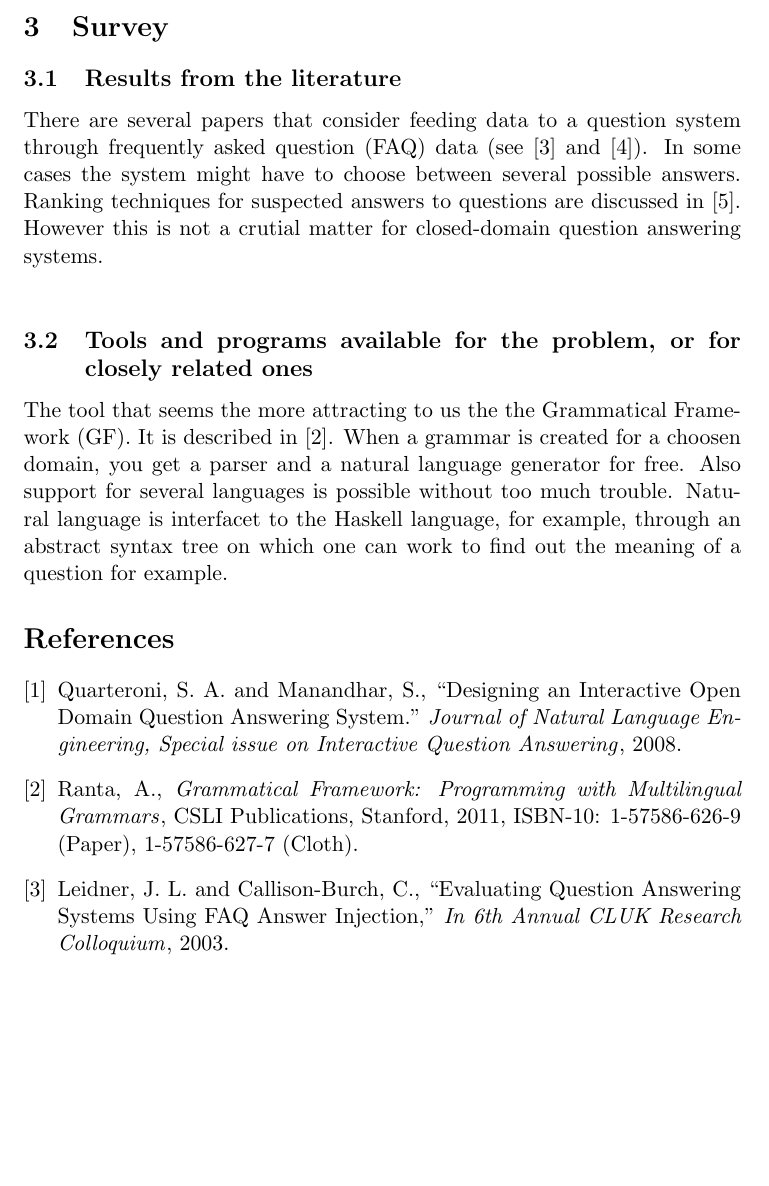
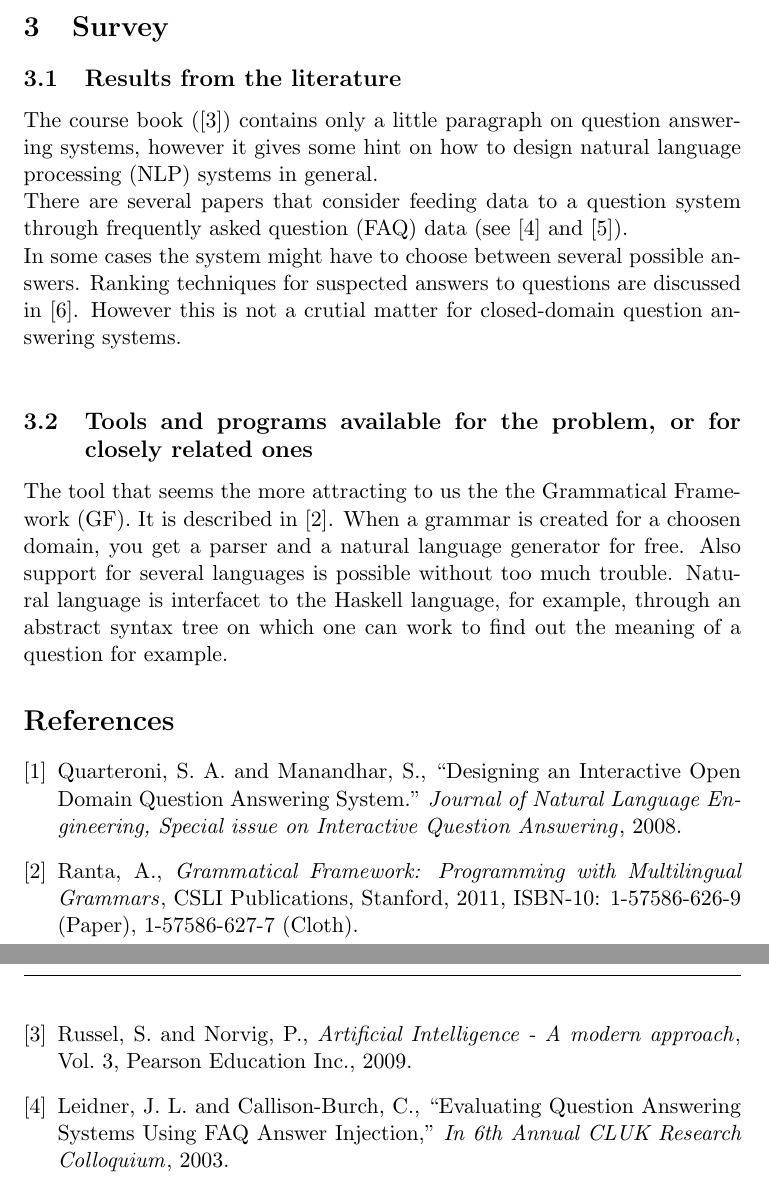
Before and after one commit to rlepigre/tin171, a LaTeX paper (survey1/group1Survey1.tex): part of page 3 of 4 before the commit and two parts of pages 3 and 4 of 4 after it, the two joined at a grey line, cut so that both start at the same text, the shorter picture padded with empty space. Compiled offline with pdfLaTeX.

Commit message:
Some stuff cleaned with refs, and removed the papers, might not be a good idea to have it all publicly available...

```diff
--- a/survey1/group1Survey1.tex
+++ b/survey1/group1Survey1.tex
@@ -129,18 +129,17 @@ useful and relevant.
 % Ideally, a commented summary of each paper, like an extended annotation.
 % Cite references. You could organize this section by keyword, one sub-section
 % for each keyword you specified in 1.3.
+The course book (\cite{aimodern}) contains only a little paragraph on question
+answering systems, however it gives some hint on how to design natural language
+processing (NLP) systems in general.\\
 There are several papers that consider feeding data to a question system through
 frequently asked question (FAQ) data (see \cite{evaluatingqasusingfaq} and
-\cite{faqfindersys}). In some cases the system might have to choose between
-several possible answers. Ranking techniques for suspected answers to questions
-are discussed in \cite{rankingsuspected}. However this is not a crutial matter
-for closed-domain question answering systems.\\
-% \cite{surveyonqa}\\
-% \cite{aqua}\\
-% \cite{discoveryofinfrules}\\
-% \cite{newdirinqa}\\
-% \cite{qabypredannot}\\
-% TODO
+\cite{faqfindersys}).\\
+In some cases the system might have to choose between several possible answers.
+Ranking techniques for suspected answers to questions are discussed in
+\cite{rankingsuspected}. However this is not a crutial matter for closed-domain
+question answering systems.\\
+% TODO add some more, maybe find new ones
 
 \subsection{Tools and programs available for the problem, or for closely related ones}
 % Describe these briefly. Say how they can be used, and how a solution to your
```
Also changed, not shown: survey1/papers/A_Survey_on_Question_Answering_System.pdf (deleted), survey1/papers/Creating_linguistic_ressources_with_the_GF.pdf (deleted), survey1/papers/Designing_an_Interactive_Open-Domain_Question_Answering_System.pdf (deleted), survey1/papers/Discovery_of_Inference_Rules_for_Question_Answering.pdf (deleted), survey1/papers/Evaluating_question_answering_systems_using_faq_answer_injection.pdf (deleted), survey1/papers/Natural Language Processing.pdf (deleted), survey1/papers/New_Directions_in_Question_Answering.pdf (deleted), survey1/papers/Question-Answering_by_Predictive_Annotation.pdf (deleted), survey1/papers/Question_Answering_System_using_Artificial_Intelligence_and_Fuzzy_System.pdf (deleted), survey1/papers/Question_Answering_by_Searching_Large_Corpora_with_Linguistic_Methods.pdf (deleted), survey1/papers/Question_Answering_from_Frequently_Asked_Question_Files.pdf (deleted), survey1/papers/Ranking_suspected_answers_to_NL_questions_using_predictive_annotation.pdf (deleted), survey1/group1Survey1.tex (10 more changed lines).
